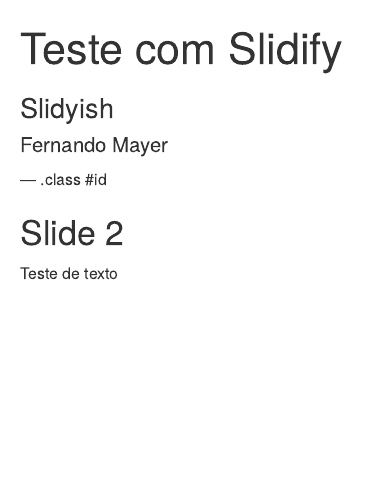
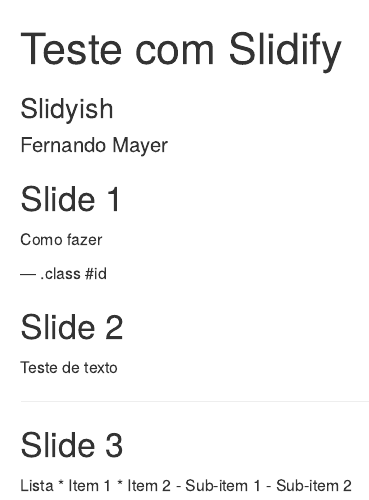
Before and after one commit to fernandomayer/slidify, an R Markdown document (index.Rmd): the page in a window 1100 px wide, from its top. Rendered offline with R 4.5, knitr and Pandoc, with nearby package versions.

Commit message:
publishing deck

```diff
--- a/index.Rmd
+++ b/index.Rmd
@@ -10,8 +10,22 @@
 mode        : selfcontained # {standalone, draft}
 ---
 
+## Slide 1
+
+Como fazer
+
 --- .class #id
 
 ## Slide 2
 
 Teste de texto
+
+---
+
+## Slide 3
+
+Lista
+* Item 1
+* Item 2
+    - Sub-item 1
+    - Sub-item 2
```
Also changed, not shown: index.html, index.md.
